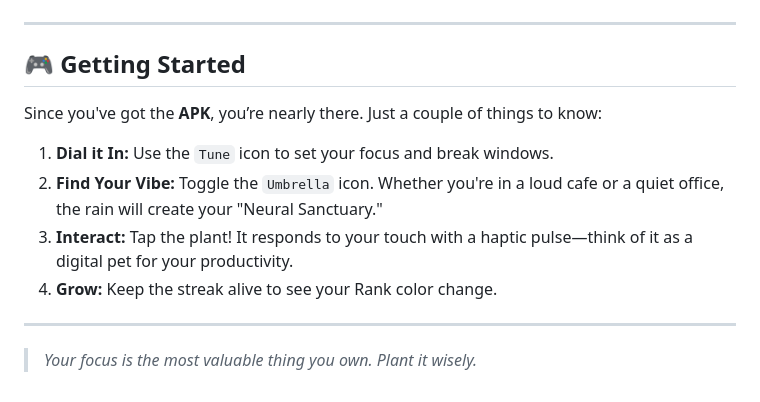
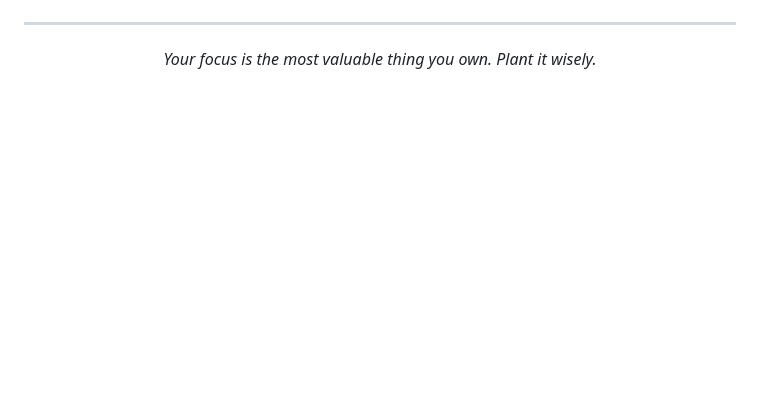
Before and after one commit to devsurx/Synapse, a Markdown page: README.md, the part around one of its changes. GitHub-like rendering; blank space fills up the shorter version.

```diff
--- a/README.md
+++ b/README.md
@@ -70,15 +119,8 @@ Check your **Neural History** to see a 14-day map of your progress. It’s a min
 
 ---
 
-## 🎮 Getting Started
+<div align="center">
 
-Since you've got the **APK**, you’re nearly there. Just a couple of things to know:
+*Your focus is the most valuable thing you own. Plant it wisely.*
 
-1. **Dial it In:** Use the `Tune` icon to set your focus and break windows.
-2. **Find Your Vibe:** Toggle the `Umbrella` icon. Whether you're in a loud cafe or a quiet office, the rain will create your "Neural Sanctuary."
-3. **Interact:** Tap the plant! It responds to your touch with a haptic pulse—think of it as a digital pet for your productivity.
-4. **Grow:** Keep the streak alive to see your Rank color change.
-
----
-
-> *Your focus is the most valuable thing you own. Plant it wisely.*
+</div>
```
Also changed, not shown: other parts of README.md (+85 -36 lines).
